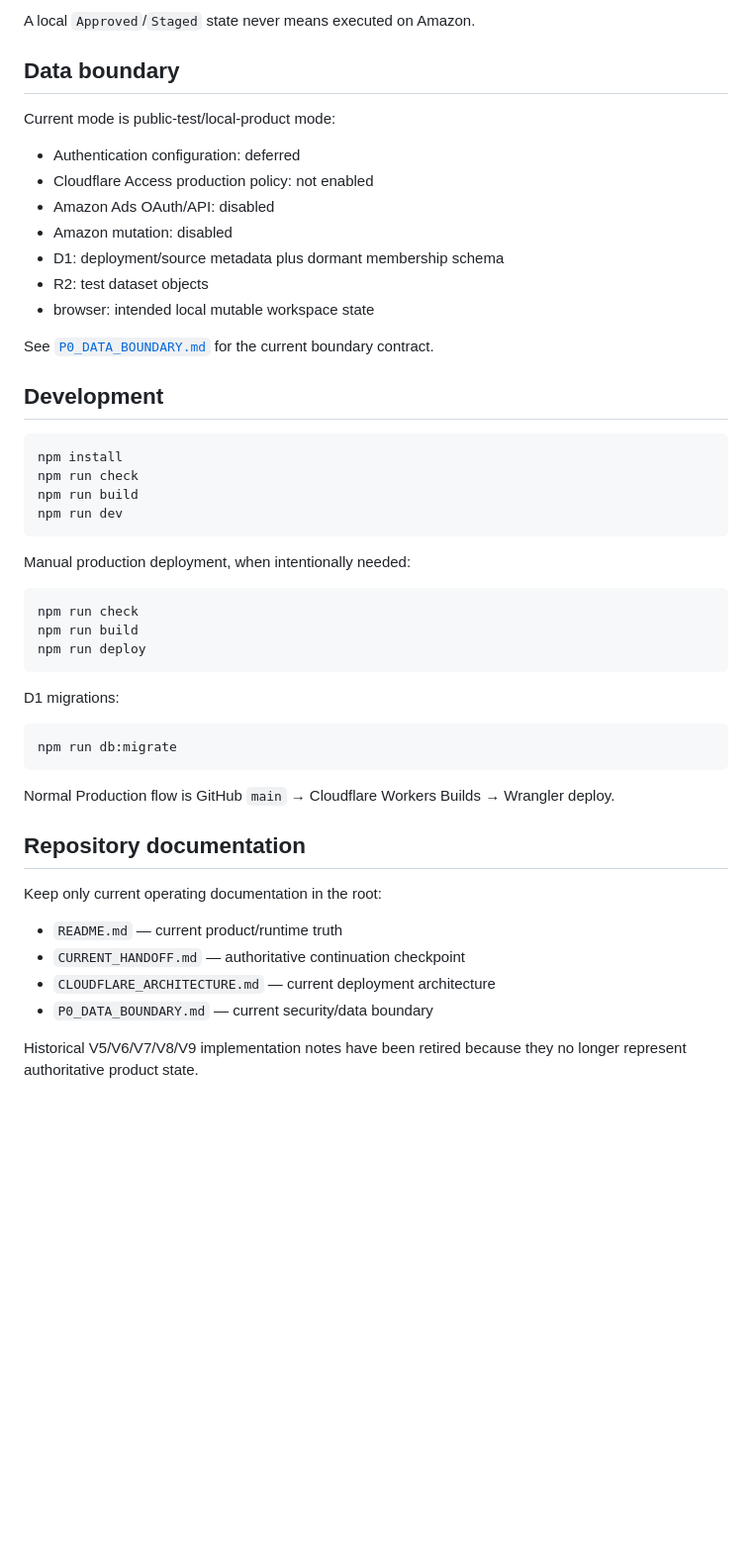
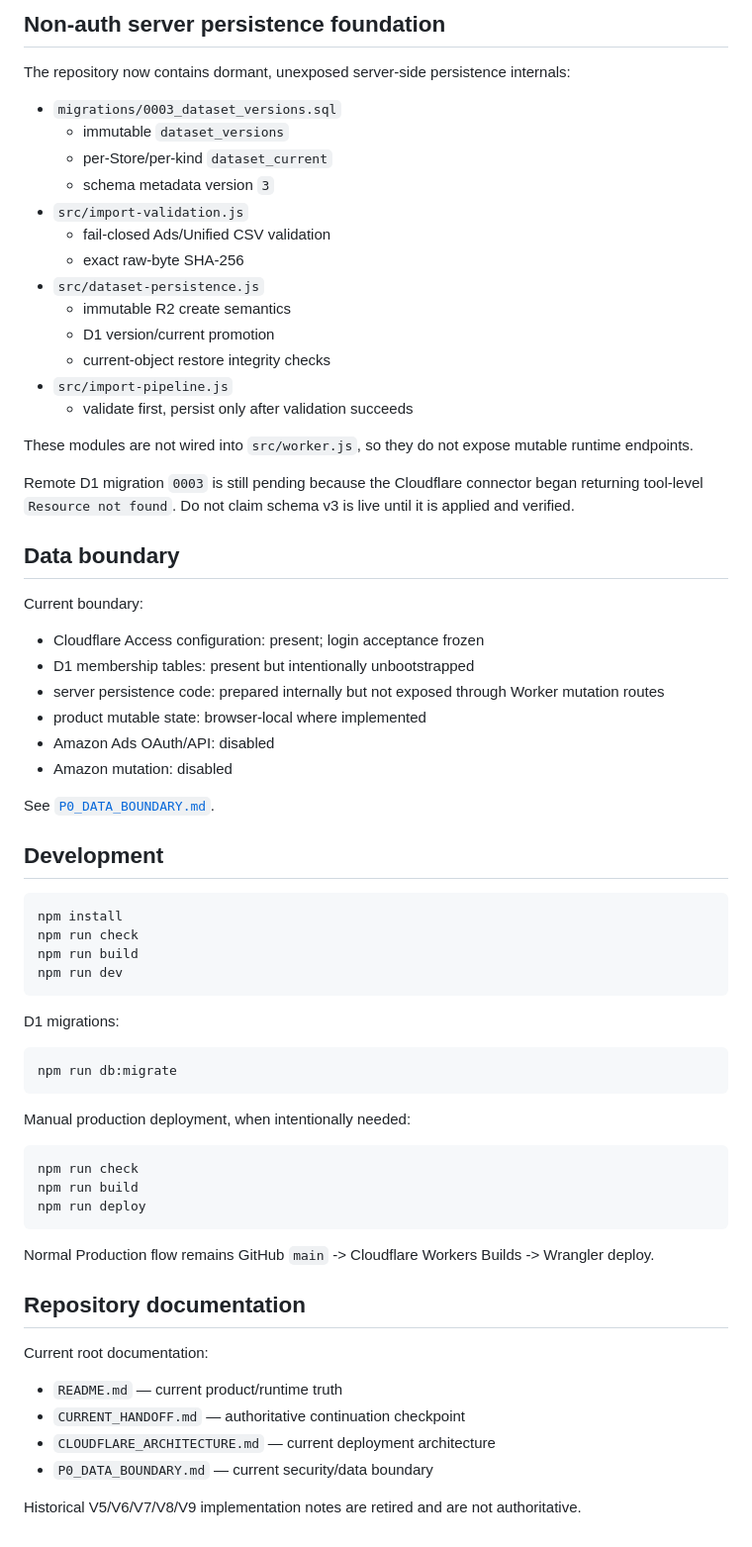
Before and after one commit to mrtanshiyue/amazon-keyword-intelligence, a Markdown page: README.md, the part around one of its changes. Shown at 99% size. Rendered like a GitHub page; blank space fills up the shorter version.

````diff
--- a/README.md
+++ b/README.md
@@ -108,19 +109,38 @@ The current local/browser product includes:
 
-A local `Approved`/`Staged` state never means executed on Amazon.
+## Non-auth server persistence foundation
+
+The repository now contains dormant, unexposed server-side persistence internals:
+
+- `migrations/0003_dataset_versions.sql`
+  - immutable `dataset_versions`
+  - per-Store/per-kind `dataset_current`
+  - schema metadata version `3`
+- `src/import-validation.js`
+  - fail-closed Ads/Unified CSV validation
+  - exact raw-byte SHA-256
+- `src/dataset-persistence.js`
+  - immutable R2 create semantics
+  - D1 version/current promotion
+  - current-object restore integrity checks
+- `src/import-pipeline.js`
+  - validate first, persist only after validation succeeds
+
+These modules are not wired into `src/worker.js`, so they do not expose mutable runtime endpoints.
+
+Remote D1 migration `0003` is still pending because the Cloudflare connector began returning tool-level `Resource not found`. Do not claim schema v3 is live until it is applied and verified.
 
 ## Data boundary
 
-Current mode is public-test/local-product mode:
+Current boundary:
 
-- Authentication configuration: deferred
-- Cloudflare Access production policy: not enabled
+- Cloudflare Access configuration: present; login acceptance frozen
+- D1 membership tables: present but intentionally unbootstrapped
+- server persistence code: prepared internally but not exposed through Worker mutation routes
+- product mutable state: browser-local where implemented
 - Amazon Ads OAuth/API: disabled
 - Amazon mutation: disabled
-- D1: deployment/source metadata plus dormant membership schema
-- R2: test dataset objects
-- browser: intended local mutable workspace state
 
-See [`P0_DATA_BOUNDARY.md`](./P0_DATA_BOUNDARY.md) for the current boundary contract.
+See [`P0_DATA_BOUNDARY.md`](./P0_DATA_BOUNDARY.md).
 
 ## Development
 
@@ -131,6 +151,12 @@ npm run build
 npm run dev
 ```
 
+D1 migrations:
+
+```bash
+npm run db:migrate
+```
+
 Manual production deployment, when intentionally needed:
 
 ```bash
@@ -139,21 +165,15 @@ npm run build
 npm run deploy
 ```
 
-D1 migrations:
-
-```bash
-npm run db:migrate
-```
-
-Normal Production flow is GitHub `main` → Cloudflare Workers Builds → Wrangler deploy.
+Normal Production flow remains GitHub `main` -> Cloudflare Workers Builds -> Wrangler deploy.
 
 ## Repository documentation
 
-Keep only current operating documentation in the root:
+Current root documentation:
 
 - `README.md` — current product/runtime truth
 - `CURRENT_HANDOFF.md` — authoritative continuation checkpoint
 - `CLOUDFLARE_ARCHITECTURE.md` — current deployment architecture
 - `P0_DATA_BOUNDARY.md` — current security/data boundary
 
-Historical V5/V6/V7/V8/V9 implementation notes have been retired because they no longer represent authoritative product state.
+Historical V5/V6/V7/V8/V9 implementation notes are retired and are not authoritative.
````
Also changed, not shown: other parts of README.md (+38 -37 lines).
